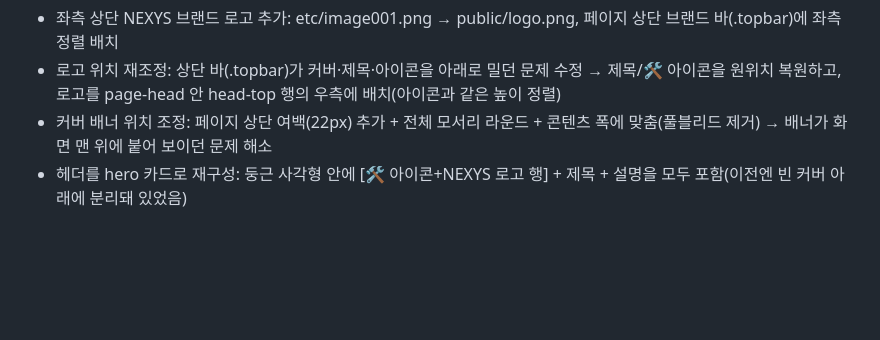
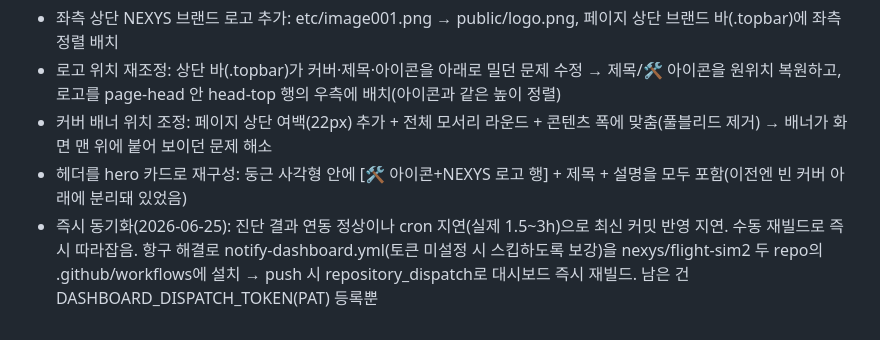
Before and after one commit to Kim-Hakseong/dev-dashboard, a Markdown page: Log.md, the part around the change. Rendered like a GitHub page; blank space fills up the shorter version.

Commit message:
docs(Log.md): 즉시 동기화 설정 기록
Co-Authored-By: Claude Opus 4.8 (1M context) <noreply@anthropic.com>

```diff
--- a/Log.md
+++ b/Log.md
@@ -38,3 +38,4 @@
 - 로고 위치 재조정: 상단 바(.topbar)가 커버·제목·아이콘을 아래로 밀던 문제 수정 → 제목/🛠️ 아이콘을 원위치 복원하고, 로고를 page-head 안 head-top 행의 우측에 배치(아이콘과 같은 높이 정렬)
 - 커버 배너 위치 조정: 페이지 상단 여백(22px) 추가 + 전체 모서리 라운드 + 콘텐츠 폭에 맞춤(풀블리드 제거) → 배너가 화면 맨 위에 붙어 보이던 문제 해소
 - 헤더를 hero 카드로 재구성: 둥근 사각형 안에 [🛠️ 아이콘+NEXYS 로고 행] + 제목 + 설명을 모두 포함(이전엔 빈 커버 아래에 분리돼 있었음)
+- 즉시 동기화(2026-06-25): 진단 결과 연동 정상이나 cron 지연(실제 1.5~3h)으로 최신 커밋 반영 지연. 수동 재빌드로 즉시 따라잡음. 항구 해결로 notify-dashboard.yml(토큰 미설정 시 스킵하도록 보강)을 nexys/flight-sim2 두 repo의 .github/workflows에 설치 → push 시 repository_dispatch로 대시보드 즉시 재빌드. 남은 건 DASHBOARD_DISPATCH_TOKEN(PAT) 등록뿐
```
